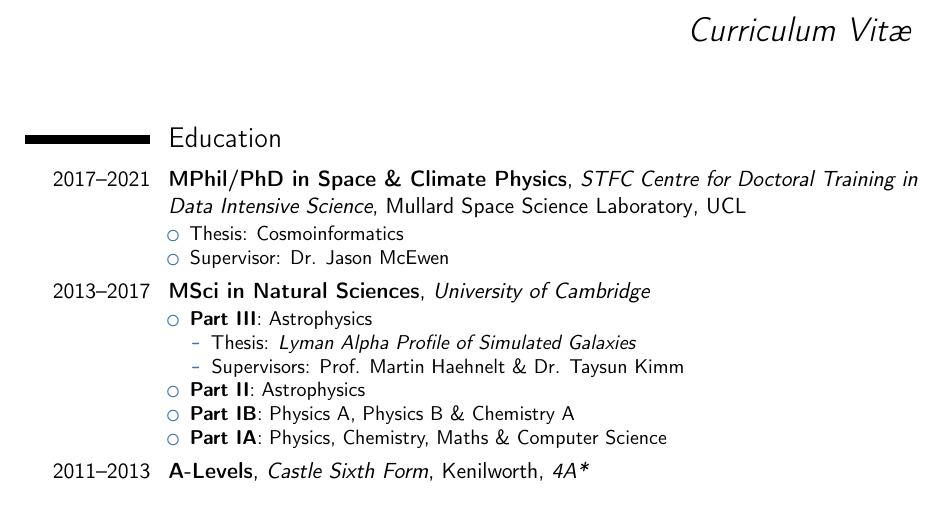
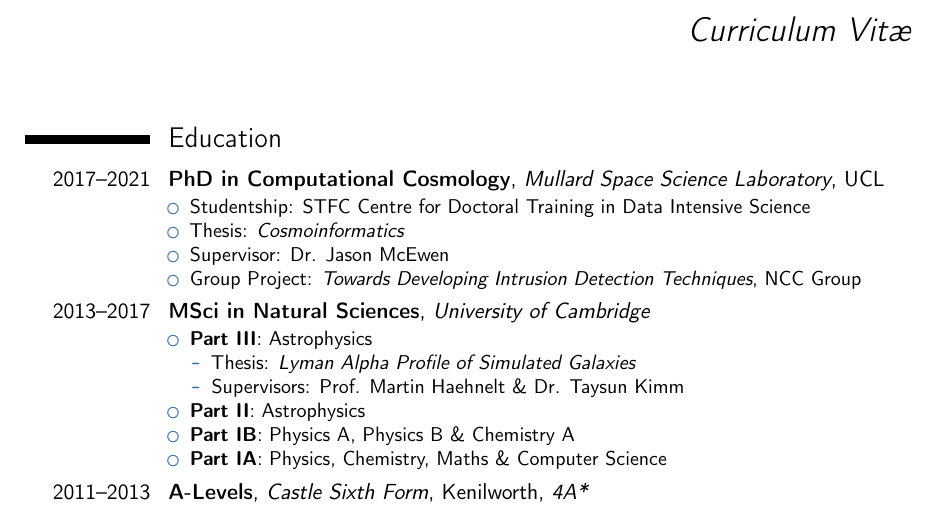
Before and after one commit to paddyroddy/CV, a LaTeX CV (CV.tex): part of page 1 of 2, cut so that both start at the same text. Compiled offline with pdfLaTeX.

Commit message:
change PhD description

```diff
--- a/CV.tex
+++ b/CV.tex
@@ -60,10 +60,12 @@
 	\makecvtitle
 
 	\section{Education}
-	\cventry{2017--2021}{MPhil/PhD in Space \& Climate Physics}{STFC Centre for Doctoral Training in Data Intensive Science}{Mullard Space Science Laboratory}{UCL}{
+	\cventry{2017--2021}{PhD in Computational Cosmology}{Mullard Space Science Laboratory}{UCL}{}{
 		\begin{itemize}
-			\item Thesis: Cosmoinformatics
+			\item Studentship: STFC Centre for Doctoral Training in Data Intensive Science
+			\item Thesis: \emph{Cosmoinformatics}
 			\item Supervisor: Dr. Jason McEwen
+			\item Group Project: \emph{Towards Developing Intrusion Detection Techniques}, NCC Group
 		\end{itemize}}
 
 	\cventry{2013--2017}{MSci in Natural Sciences}{University of Cambridge}{}{}{
```
